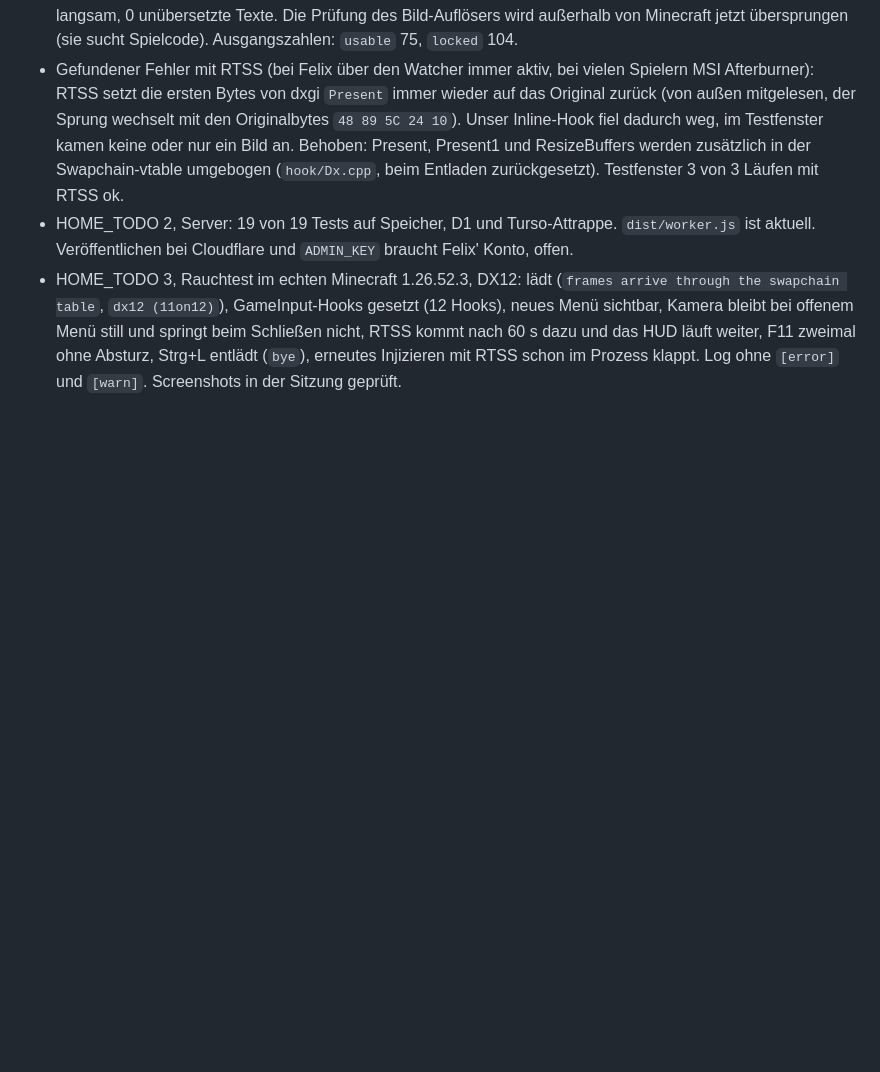
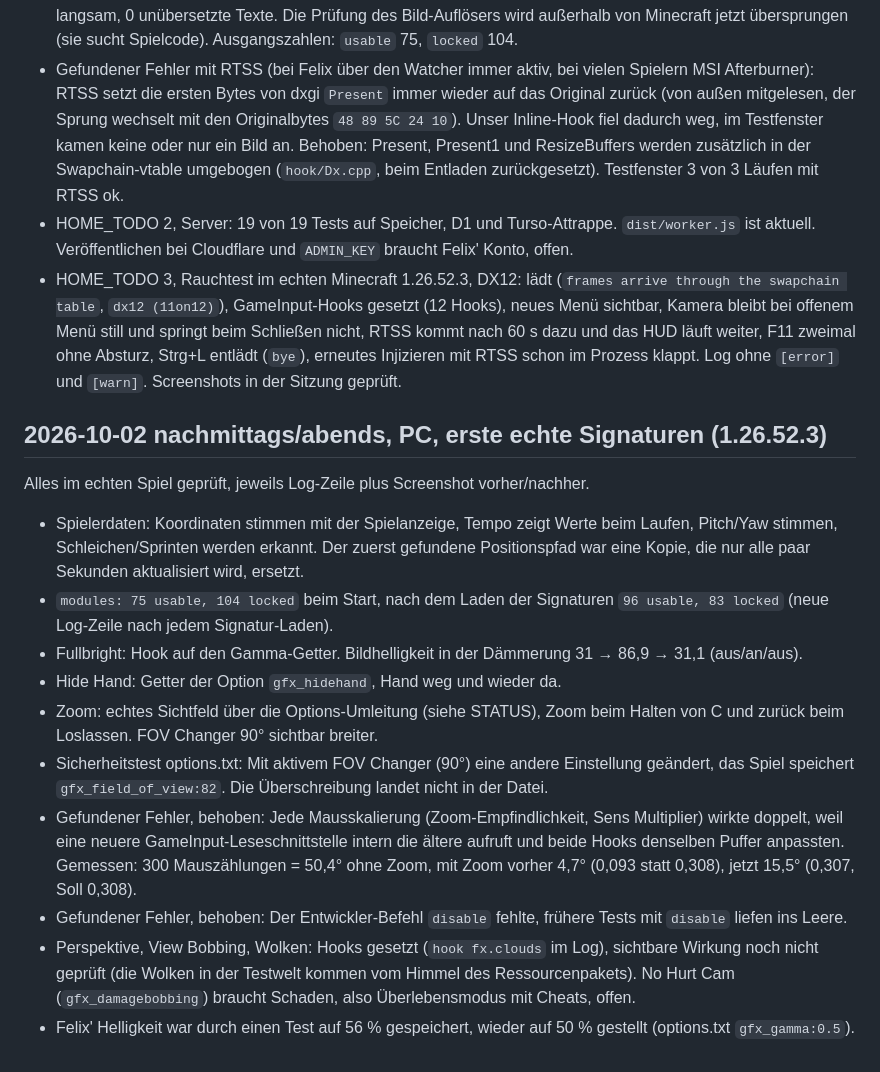
Before and after one commit to Lizziies/Mochi-3-Client, a Markdown page: docs/TESTLOG.md, the part around the change. Drawn GitHub-style; blank space fills up the shorter version.

```diff
--- a/docs/TESTLOG.md
+++ b/docs/TESTLOG.md
@@ -86,3 +86,18 @@ Offen und nicht geprüft: ob das Menü im Spiel jetzt mit der Maus bedienbar ist
 - Gefundener Fehler mit RTSS (bei Felix über den Watcher immer aktiv, bei vielen Spielern MSI Afterburner): RTSS setzt die ersten Bytes von dxgi `Present` immer wieder auf das Original zurück (von außen mitgelesen, der Sprung wechselt mit den Originalbytes `48 89 5C 24 10`). Unser Inline-Hook fiel dadurch weg, im Testfenster kamen keine oder nur ein Bild an. Behoben: Present, Present1 und ResizeBuffers werden zusätzlich in der Swapchain-vtable umgebogen (`hook/Dx.cpp`, beim Entladen zurückgesetzt). Testfenster 3 von 3 Läufen mit RTSS ok.
 - HOME_TODO 2, Server: 19 von 19 Tests auf Speicher, D1 und Turso-Attrappe. `dist/worker.js` ist aktuell. Veröffentlichen bei Cloudflare und `ADMIN_KEY` braucht Felix' Konto, offen.
 - HOME_TODO 3, Rauchtest im echten Minecraft 1.26.52.3, DX12: lädt (`frames arrive through the swapchain table`, `dx12 (11on12)`), GameInput-Hooks gesetzt (12 Hooks), neues Menü sichtbar, Kamera bleibt bei offenem Menü still und springt beim Schließen nicht, RTSS kommt nach 60 s dazu und das HUD läuft weiter, F11 zweimal ohne Absturz, Strg+L entlädt (`bye`), erneutes Injizieren mit RTSS schon im Prozess klappt. Log ohne `[error]` und `[warn]`. Screenshots in der Sitzung geprüft.
+
+## 2026-10-02 nachmittags/abends, PC, erste echte Signaturen (1.26.52.3)
+
+Alles im echten Spiel geprüft, jeweils Log-Zeile plus Screenshot vorher/nachher.
+
+- Spielerdaten: Koordinaten stimmen mit der Spielanzeige, Tempo zeigt Werte beim Laufen, Pitch/Yaw stimmen, Schleichen/Sprinten werden erkannt. Der zuerst gefundene Positionspfad war eine Kopie, die nur alle paar Sekunden aktualisiert wird, ersetzt.
+- `modules: 75 usable, 104 locked` beim Start, nach dem Laden der Signaturen `96 usable, 83 locked` (neue Log-Zeile nach jedem Signatur-Laden).
+- Fullbright: Hook auf den Gamma-Getter. Bildhelligkeit in der Dämmerung 31 → 86,9 → 31,1 (aus/an/aus).
+- Hide Hand: Getter der Option `gfx_hidehand`, Hand weg und wieder da.
+- Zoom: echtes Sichtfeld über die Options-Umleitung (siehe STATUS), Zoom beim Halten von C und zurück beim Loslassen. FOV Changer 90° sichtbar breiter.
+- Sicherheitstest options.txt: Mit aktivem FOV Changer (90°) eine andere Einstellung geändert, das Spiel speichert `gfx_field_of_view:82`. Die Überschreibung landet nicht in der Datei.
+- Gefundener Fehler, behoben: Jede Mausskalierung (Zoom-Empfindlichkeit, Sens Multiplier) wirkte doppelt, weil eine neuere GameInput-Leseschnittstelle intern die ältere aufruft und beide Hooks denselben Puffer anpassten. Gemessen: 300 Mauszählungen = 50,4° ohne Zoom, mit Zoom vorher 4,7° (0,093 statt 0,308), jetzt 15,5° (0,307, Soll 0,308).
+- Gefundener Fehler, behoben: Der Entwickler-Befehl `disable` fehlte, frühere Tests mit `disable` liefen ins Leere.
+- Perspektive, View Bobbing, Wolken: Hooks gesetzt (`hook fx.clouds` im Log), sichtbare Wirkung noch nicht geprüft (die Wolken in der Testwelt kommen vom Himmel des Ressourcenpakets). No Hurt Cam (`gfx_damagebobbing`) braucht Schaden, also Überlebensmodus mit Cheats, offen.
+- Felix' Helligkeit war durch einen Test auf 56 % gespeichert, wieder auf 50 % gestellt (options.txt `gfx_gamma:0.5`).
```
Also changed, not shown: docs/STATUS.md (+14 -2 lines).
